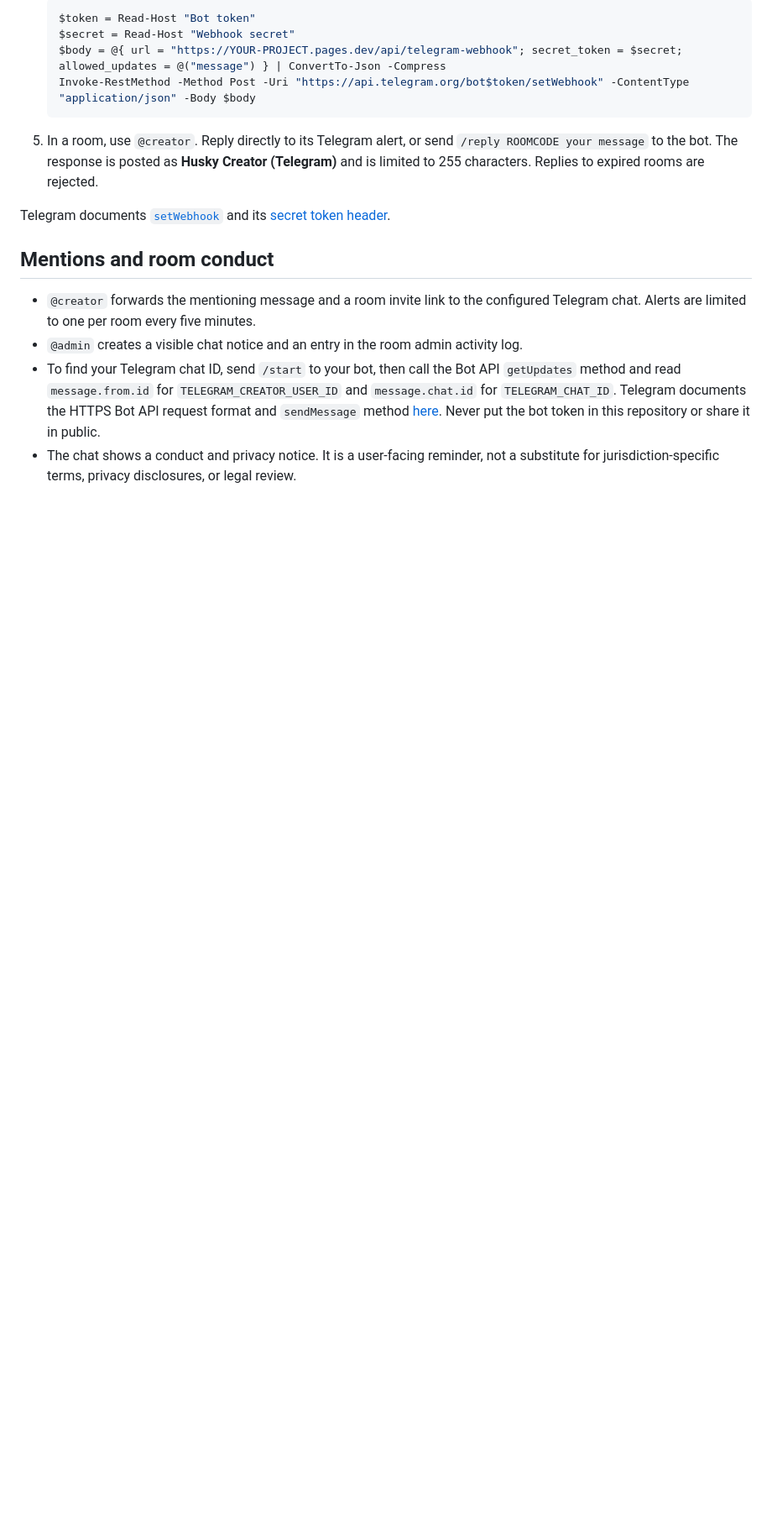
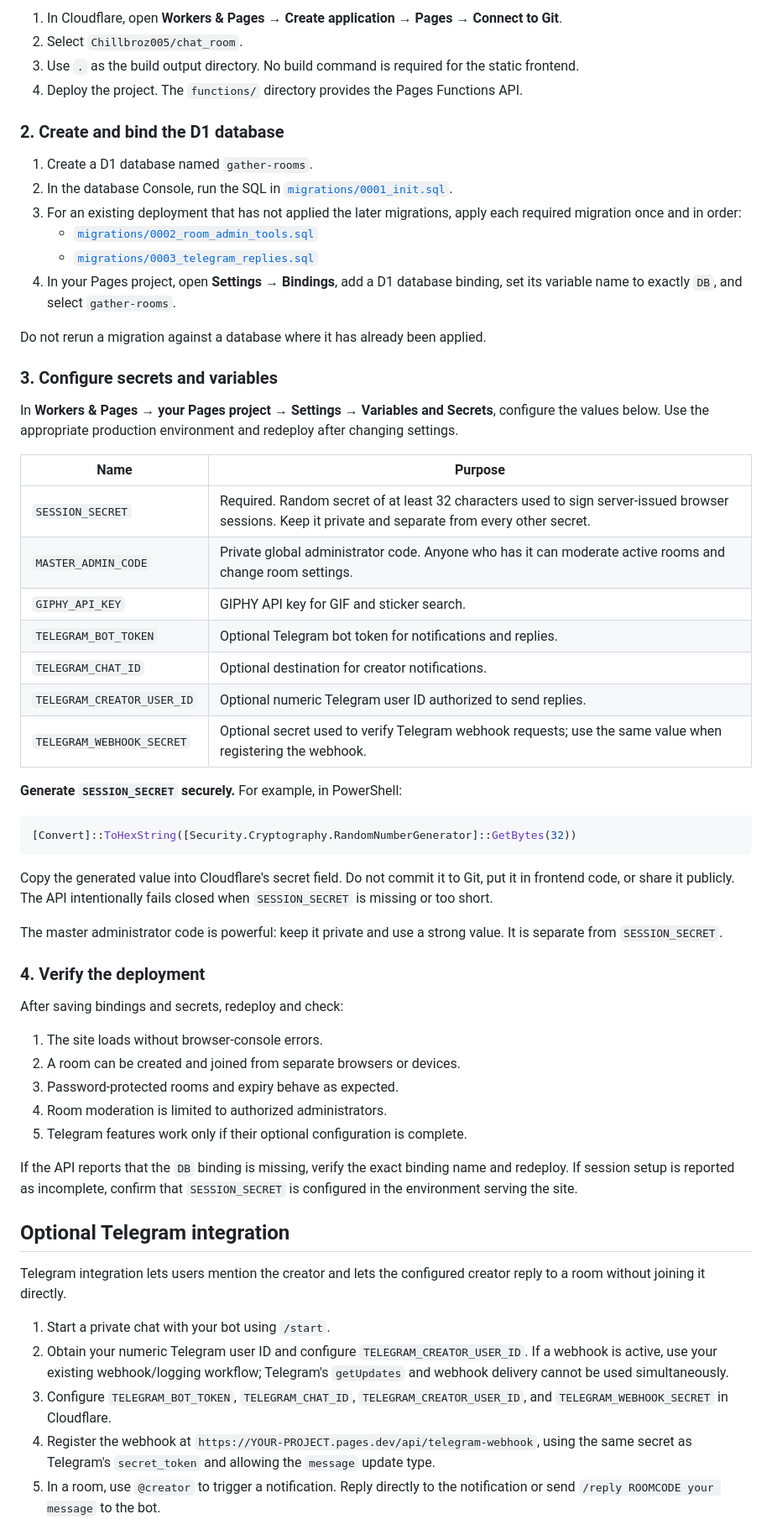
Before and after one commit to Chillbroz005/chat_room, a Markdown page: README.md, the part around one of its changes. Shown at 84% size. GitHub-like rendering; blank space fills up the shorter version.

````diff
--- a/README.md
+++ b/README.md
@@ -48,17 +48,63 @@ The bot can return your Telegram replies to the room without you joining or know
 
-   ```powershell
-   $token = Read-Host "Bot token"
-   $secret = Read-Host "Webhook secret"
-   $body = @{ url = "https://YOUR-PROJECT.pages.dev/api/telegram-webhook"; secret_token = $secret; allowed_updates = @("message") } | ConvertTo-Json -Compress
-   Invoke-RestMethod -Method Post -Uri "https://api.telegram.org/bot$token/setWebhook" -ContentType "application/json" -Body $body
-   ```
+1. In Cloudflare, open **Workers & Pages → Create application → Pages → Connect to Git**.
+2. Select `Chillbroz005/chat_room`.
+3. Use `.` as the build output directory. No build command is required for the static frontend.
+4. Deploy the project. The `functions/` directory provides the Pages Functions API.
 
-5. In a room, use `@creator`. Reply directly to its Telegram alert, or send `/reply ROOMCODE your message` to the bot. The response is posted as **Husky Creator (Telegram)** and is limited to 255 characters. Replies to expired rooms are rejected.
+### 2. Create and bind the D1 database
 
-Telegram documents [`setWebhook`](https://core.telegram.org/bots/api#setwebhook) and its [secret token header](https://core.telegram.org/bots/api#setwebhook).
-## Mentions and room conduct
+1. Create a D1 database named `gather-rooms`.
+2. In the database Console, run the SQL in [`migrations/0001_init.sql`](migrations/0001_init.sql).
+3. For an existing deployment that has not applied the later migrations, apply each required migration once and in order:
+   - [`migrations/0002_room_admin_tools.sql`](migrations/0002_room_admin_tools.sql)
+   - [`migrations/0003_telegram_replies.sql`](migrations/0003_telegram_replies.sql)
+4. In your Pages project, open **Settings → Bindings**, add a D1 database binding, set its variable name to exactly `DB`, and select `gather-rooms`.
 
-- `@creator` forwards the mentioning message and a room invite link to the configured Telegram chat. Alerts are limited to one per room every five minutes.
-- `@admin` creates a visible chat notice and an entry in the room admin activity log.
-- To find your Telegram chat ID, send `/start` to your bot, then call the Bot API `getUpdates` method and read `message.from.id` for `TELEGRAM_CREATOR_USER_ID` and `message.chat.id` for `TELEGRAM_CHAT_ID`. Telegram documents the HTTPS Bot API request format and `sendMessage` method [here](https://core.telegram.org/bots/api). Never put the bot token in this repository or share it in public.
-- The chat shows a conduct and privacy notice. It is a user-facing reminder, not a substitute for jurisdiction-specific terms, privacy disclosures, or legal review.
+Do not rerun a migration against a database where it has already been applied.
+
+### 3. Configure secrets and variables
+
+In **Workers & Pages → your Pages project → Settings → Variables and Secrets**, configure the values below. Use the appropriate production environment and redeploy after changing settings.
+
+| Name | Purpose |
+| --- | --- |
+| `SESSION_SECRET` | Required. Random secret of at least 32 characters used to sign server-issued browser sessions. Keep it private and separate from every other secret. |
+| `MASTER_ADMIN_CODE` | Private global administrator code. Anyone who has it can moderate active rooms and change room settings. |
+| `GIPHY_API_KEY` | GIPHY API key for GIF and sticker search. |
+| `TELEGRAM_BOT_TOKEN` | Optional Telegram bot token for notifications and replies. |
+| `TELEGRAM_CHAT_ID` | Optional destination for creator notifications. |
+| `TELEGRAM_CREATOR_USER_ID` | Optional numeric Telegram user ID authorized to send replies. |
+| `TELEGRAM_WEBHOOK_SECRET` | Optional secret used to verify Telegram webhook requests; use the same value when registering the webhook. |
+
+**Generate `SESSION_SECRET` securely.** For example, in PowerShell:
+
+```powershell
+[Convert]::ToHexString([Security.Cryptography.RandomNumberGenerator]::GetBytes(32))
+```
+
+Copy the generated value into Cloudflare's secret field. Do not commit it to Git, put it in frontend code, or share it publicly. The API intentionally fails closed when `SESSION_SECRET` is missing or too short.
+
+The master administrator code is powerful: keep it private and use a strong value. It is separate from `SESSION_SECRET`.
+
+### 4. Verify the deployment
+
+After saving bindings and secrets, redeploy and check:
+
+1. The site loads without browser-console errors.
+2. A room can be created and joined from separate browsers or devices.
+3. Password-protected rooms and expiry behave as expected.
+4. Room moderation is limited to authorized administrators.
+5. Telegram features work only if their optional configuration is complete.
+
+If the API reports that the `DB` binding is missing, verify the exact binding name and redeploy. If session setup is reported as incomplete, confirm that `SESSION_SECRET` is configured in the environment serving the site.
+
+## Optional Telegram integration
+
+Telegram integration lets users mention the creator and lets the configured creator reply to a room without joining it directly.
+
+1. Start a private chat with your bot using `/start`.
+2. Obtain your numeric Telegram user ID and configure `TELEGRAM_CREATOR_USER_ID`. If a webhook is active, use your existing webhook/logging workflow; Telegram's `getUpdates` and webhook delivery cannot be used simultaneously.
+3. Configure `TELEGRAM_BOT_TOKEN`, `TELEGRAM_CHAT_ID`, `TELEGRAM_CREATOR_USER_ID`, and `TELEGRAM_WEBHOOK_SECRET` in Cloudflare.
+4. Register the webhook at `https://YOUR-PROJECT.pages.dev/api/telegram-webhook`, using the same secret as Telegram's `secret_token` and allowing the `message` update type.
+5. In a room, use `@creator` to trigger a notification. Reply directly to the notification or send `/reply ROOMCODE your message` to the bot.
+
````
Also changed, not shown: other parts of README.md (+63 -44 lines).
